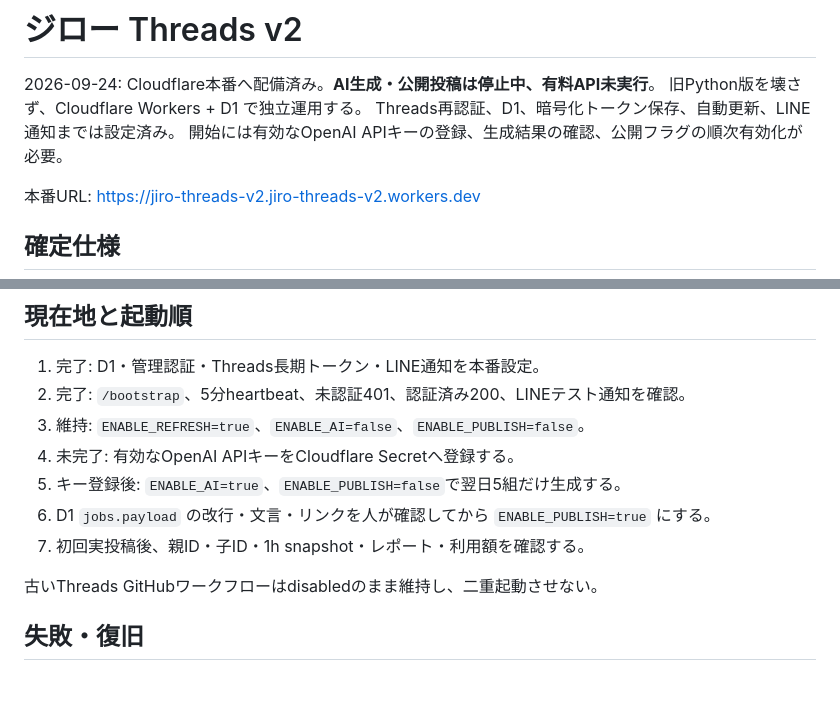
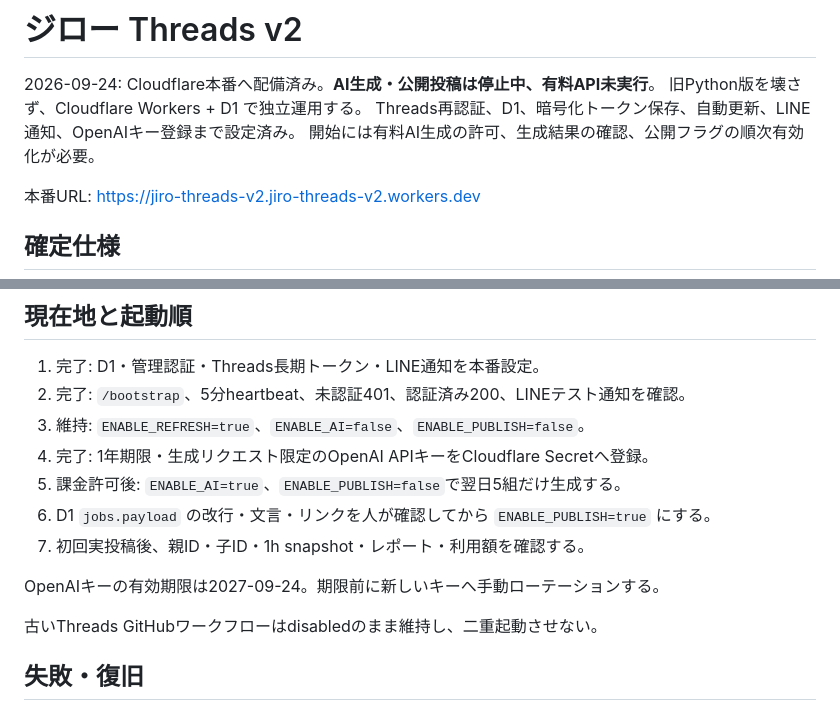
Before and after one commit to shoya-art/mark-cc-company, a Markdown page: threads-v2/README.md, 2 parts joined by grey strips. GitHub-like rendering; blank space fills up the shorter version.

Commit message:
docs: record Threads production credentials state

```diff
--- a/threads-v2/README.md
+++ b/threads-v2/README.md
@@ -2,8 +2,8 @@
 
 2026-09-24: Cloudflare本番へ配備済み。**AI生成・公開投稿は停止中、有料API未実行**。
 旧Python版を壊さず、Cloudflare Workers + D1 で独立運用する。
-Threads再認証、D1、暗号化トークン保存、自動更新、LINE通知までは設定済み。
-開始には有効なOpenAI APIキーの登録、生成結果の確認、公開フラグの順次有効化が必要。
+Threads再認証、D1、暗号化トークン保存、自動更新、LINE通知、OpenAIキー登録まで設定済み。
+開始には有料AI生成の許可、生成結果の確認、公開フラグの順次有効化が必要。
 
 本番URL: https://jiro-threads-v2.jiro-threads-v2.workers.dev
 
@@ -88,10 +88,12 @@ npx wrangler@4.137.0 deploy
 1. 完了: D1・管理認証・Threads長期トークン・LINE通知を本番設定。
 2. 完了: `/bootstrap`、5分heartbeat、未認証401、認証済み200、LINEテスト通知を確認。
 3. 維持: `ENABLE_REFRESH=true`、`ENABLE_AI=false`、`ENABLE_PUBLISH=false`。
-4. 未完了: 有効なOpenAI APIキーをCloudflare Secretへ登録する。
-5. キー登録後: `ENABLE_AI=true`、`ENABLE_PUBLISH=false`で翌日5組だけ生成する。
+4. 完了: 1年期限・生成リクエスト限定のOpenAI APIキーをCloudflare Secretへ登録。
+5. 課金許可後: `ENABLE_AI=true`、`ENABLE_PUBLISH=false`で翌日5組だけ生成する。
 6. D1 `jobs.payload` の改行・文言・リンクを人が確認してから `ENABLE_PUBLISH=true` にする。
 7. 初回実投稿後、親ID・子ID・1h snapshot・レポート・利用額を確認する。
+
+OpenAIキーの有効期限は2027-09-24。期限前に新しいキーへ手動ローテーションする。
 
 古いThreads GitHubワークフローはdisabledのまま維持し、二重起動させない。
 
```
